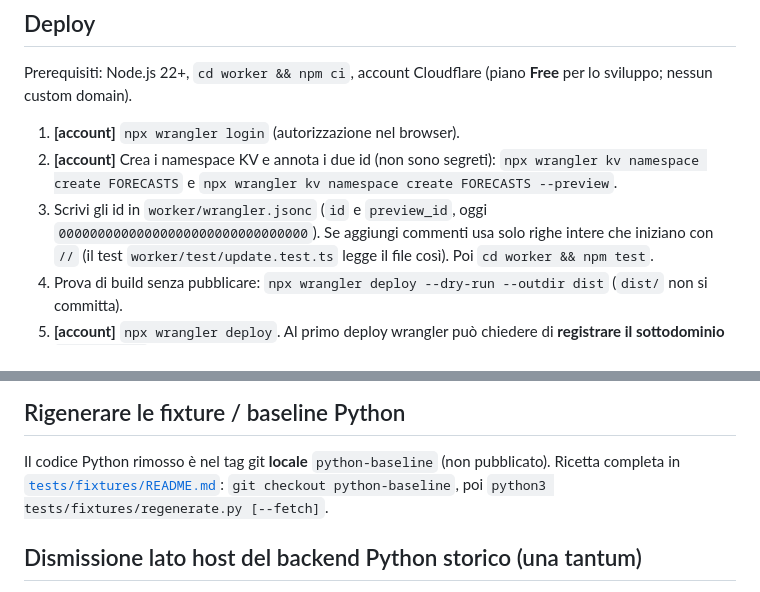
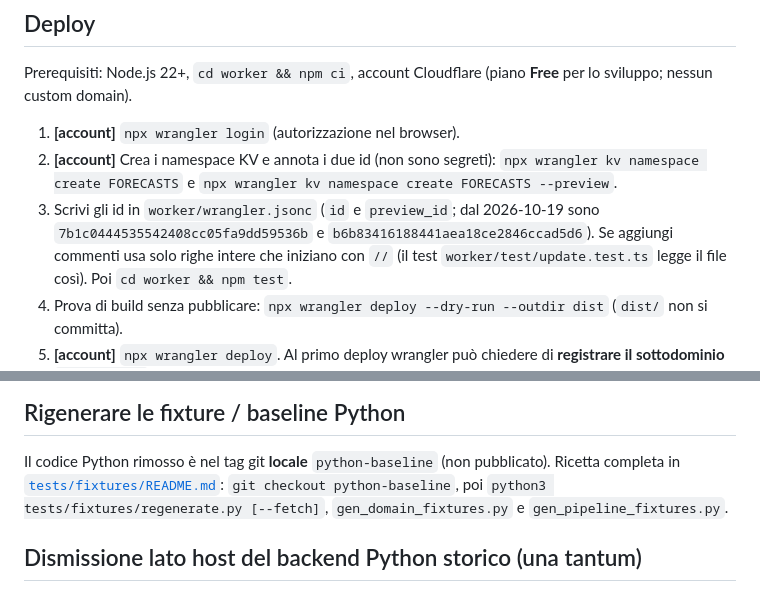
Before and after one commit to gyuco/maestrale, a Markdown page: docs/runbook.md, 2 parts joined by grey strips. GitHub-like rendering.

```diff
--- a/docs/runbook.md
+++ b/docs/runbook.md
@@ -20,8 +20,8 @@ sviluppo; nessun custom domain).
 1. **[account]** `npx wrangler login` (autorizzazione nel browser).
 2. **[account]** Crea i namespace KV e annota i due id (non sono segreti):
    `npx wrangler kv namespace create FORECASTS` e `npx wrangler kv namespace create FORECASTS --preview`.
-3. Scrivi gli id in `worker/wrangler.jsonc` (`id` e `preview_id`, oggi
-   `00000000000000000000000000000000`). Se aggiungi commenti usa solo righe intere che iniziano con
+3. Scrivi gli id in `worker/wrangler.jsonc` (`id` e `preview_id`; dal 2026-10-19
+   sono `7b1c0444535542408cc05fa9dd59536b` e `b6b83416188441aea18ce2846ccad5d6`). Se aggiungi commenti usa solo righe intere che iniziano con
    `//` (il test `worker/test/update.test.ts` legge il file così). Poi `cd worker && npm test`.
 4. Prova di build senza pubblicare: `npx wrangler deploy --dry-run --outdir dist` (`dist/` non si committa).
 5. **[account]** `npx wrangler deploy`. Al primo deploy wrangler può chiedere di **registrare il
@@ -161,7 +161,7 @@ Decisione del proprietario (2026-10-19): sul Free un cron che fallisce si **toll
 
 Il codice Python rimosso è nel tag git **locale** `python-baseline` (non pubblicato). Ricetta completa
 in [`tests/fixtures/README.md`](../tests/fixtures/README.md): `git checkout python-baseline`, poi
-`python3 tests/fixtures/regenerate.py [--fetch]`.
+`python3 tests/fixtures/regenerate.py [--fetch]`, `gen_domain_fixtures.py` e `gen_pipeline_fixtures.py`.
 
 ## Dismissione lato host del backend Python storico (una tantum)
 
```
Also changed, not shown: worker/README.md (+6 -4 lines), 1 other file.
